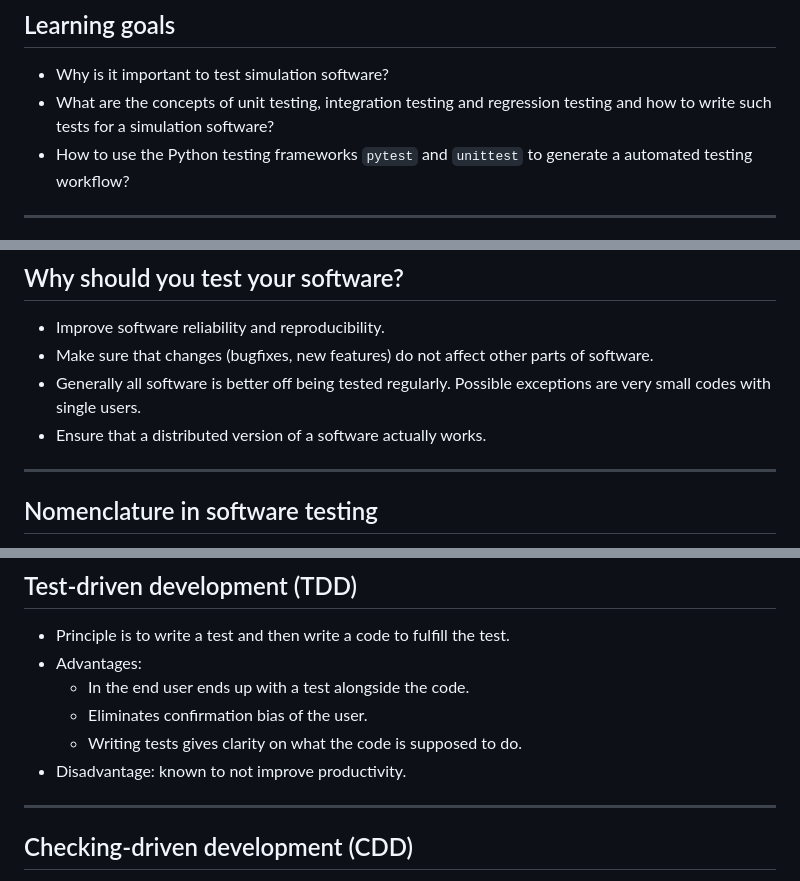
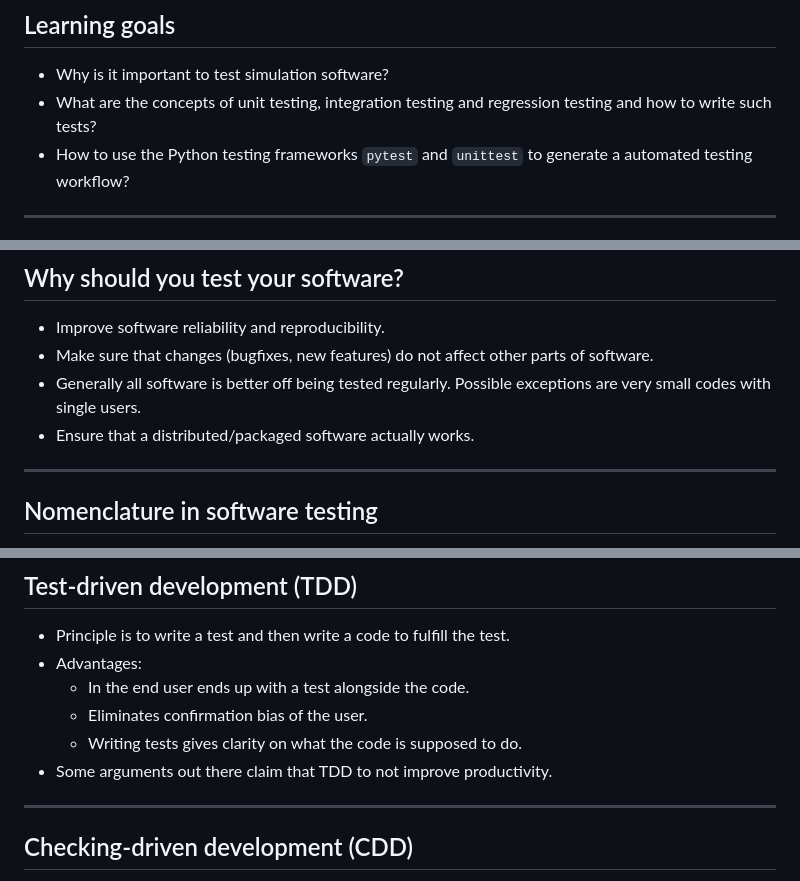
Before and after one commit to RSE-102/Lecture-Material, a Markdown page: 04_testing/intro_slides.md, 3 parts joined by grey strips. Drawn GitHub-style.

Commit message:
Minor tweaks to Introduction to Testing slides

```diff
--- a/04_testing/intro_slides.md
+++ b/04_testing/intro_slides.md
@@ -30,7 +30,7 @@ slideOptions:
 ## Learning goals
 
 - Why is it important to test simulation software?
-- What are the concepts of unit testing, integration testing and regression testing and how to write such tests for a simulation software?
+- What are the concepts of unit testing, integration testing and regression testing and how to write such tests?
 - How to use the Python testing frameworks `pytest` and `unittest` to generate a automated testing workflow?
 
 ---
@@ -48,7 +48,7 @@ slideOptions:
 - Improve software reliability and reproducibility.
 - Make sure that changes (bugfixes, new features) do not affect other parts of software.
 - Generally all software is better off being tested regularly. Possible exceptions are very small codes with single users.
-- Ensure that a distributed version of a software actually works.
+- Ensure that a distributed/packaged software actually works.
 
 ---
 
@@ -143,7 +143,7 @@ assert condition, "message"
     - In the end user ends up with a test alongside the code.
     - Eliminates confirmation bias of the user.
     - Writing tests gives clarity on what the code is supposed to do.
-- Disadvantage: known to not improve productivity.
+- Some arguments out there claim that TDD to not improve productivity.
 
 ---
 
```
